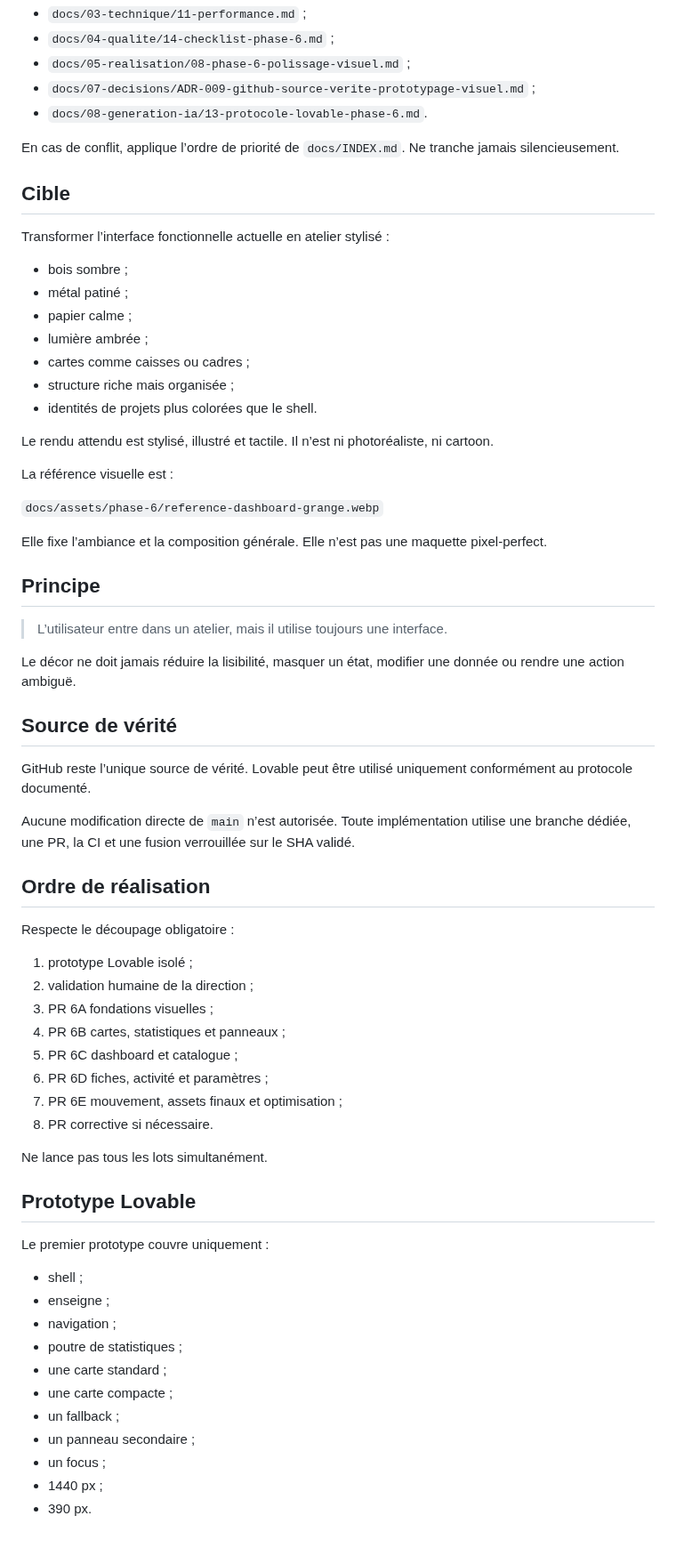
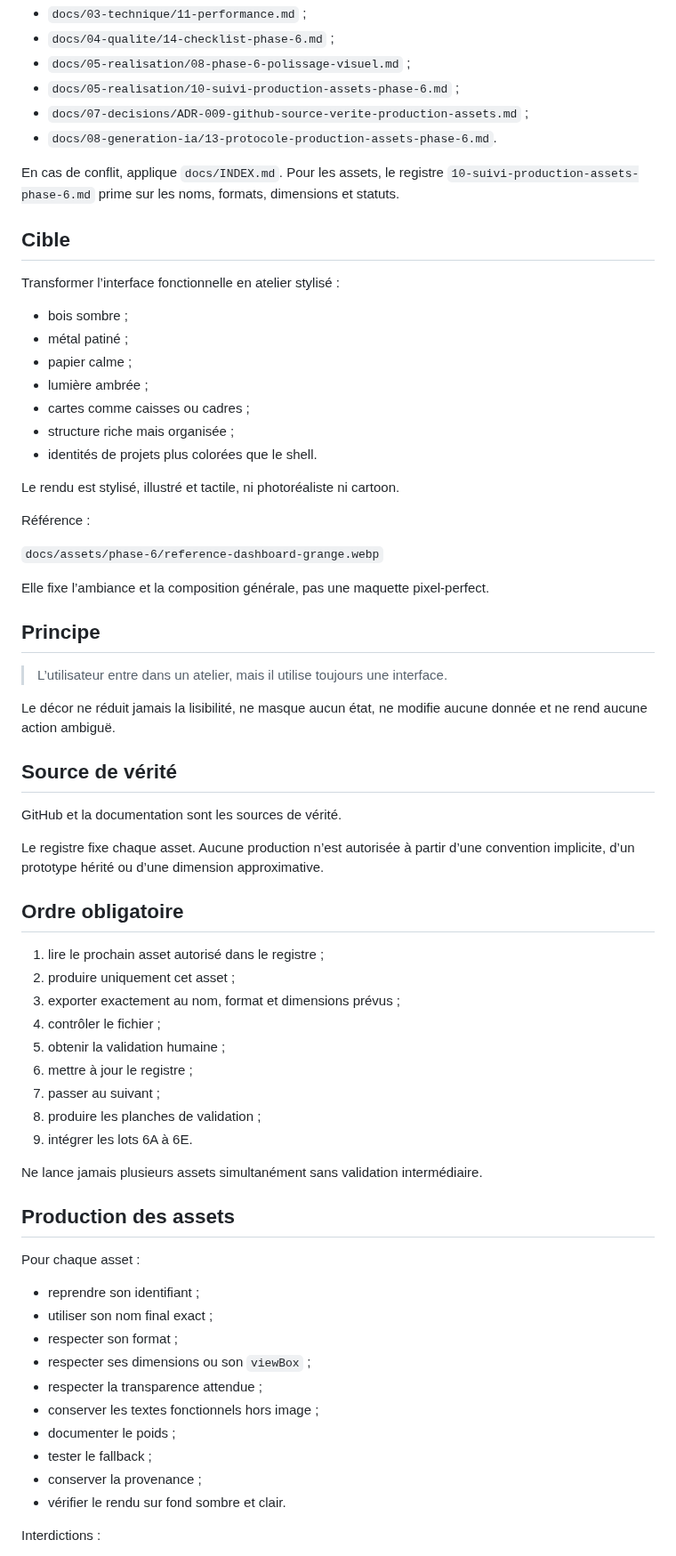
Before and after one commit to christolosier-ship-it/La-Grange, a Markdown page: docs/08-generation-ia/08-prompt-phase-6.md, the part around one of its changes. Shown at 89% size. Drawn GitHub-style.

Commit message:
docs: réécrire le prompt phase 6 pour la méthode manuelle

```diff
--- a/docs/08-generation-ia/08-prompt-phase-6.md
+++ b/docs/08-generation-ia/08-prompt-phase-6.md
@@ -25,14 +25,15 @@ Avant toute modification, lis :
 - `docs/03-technique/11-performance.md` ;
 - `docs/04-qualite/14-checklist-phase-6.md` ;
 - `docs/05-realisation/08-phase-6-polissage-visuel.md` ;
-- `docs/07-decisions/ADR-009-github-source-verite-prototypage-visuel.md` ;
-- `docs/08-generation-ia/13-protocole-lovable-phase-6.md`.
+- `docs/05-realisation/10-suivi-production-assets-phase-6.md` ;
+- `docs/07-decisions/ADR-009-github-source-verite-production-assets.md` ;
+- `docs/08-generation-ia/13-protocole-production-assets-phase-6.md`.
 
-En cas de conflit, applique l’ordre de priorité de `docs/INDEX.md`. Ne tranche jamais silencieusement.
+En cas de conflit, applique `docs/INDEX.md`. Pour les assets, le registre `10-suivi-production-assets-phase-6.md` prime sur les noms, formats, dimensions et statuts.
 
 ## Cible
 
-Transformer l’interface fonctionnelle actuelle en atelier stylisé :
+Transformer l’interface fonctionnelle en atelier stylisé :
 
 - bois sombre ;
 - métal patiné ;
@@ -42,54 +43,54 @@ Transformer l’interface fonctionnelle actuelle en atelier stylisé :
 - structure riche mais organisée ;
 - identités de projets plus colorées que le shell.
 
-Le rendu attendu est stylisé, illustré et tactile. Il n’est ni photoréaliste, ni cartoon.
+Le rendu est stylisé, illustré et tactile, ni photoréaliste ni cartoon.
 
-La référence visuelle est :
+Référence :
 
 `docs/assets/phase-6/reference-dashboard-grange.webp`
 
-Elle fixe l’ambiance et la composition générale. Elle n’est pas une maquette pixel-perfect.
+Elle fixe l’ambiance et la composition générale, pas une maquette pixel-perfect.
 
 ## Principe
 
 > L’utilisateur entre dans un atelier, mais il utilise toujours une interface.
 
-Le décor ne doit jamais réduire la lisibilité, masquer un état, modifier une donnée ou rendre une action ambiguë.
+Le décor ne réduit jamais la lisibilité, ne masque aucun état, ne modifie aucune donnée et ne rend aucune action ambiguë.
 
 ## Source de vérité
 
-GitHub reste l’unique source de vérité. Lovable peut être utilisé uniquement conformément au protocole documenté.
+GitHub et la documentation sont les sources de vérité.
 
-Aucune modification directe de `main` n’est autorisée. Toute implémentation utilise une branche dédiée, une PR, la CI et une fusion verrouillée sur le SHA validé.
+Le registre fixe chaque asset. Aucune production n’est autorisée à partir d’une convention implicite, d’un prototype hérité ou d’une dimension approximative.
 
-## Ordre de réalisation
+## Ordre obligatoire
 
-Respecte le découpage obligatoire :
+1. lire le prochain asset autorisé dans le registre ;
+2. produire uniquement cet asset ;
+3. exporter exactement au nom, format et dimensions prévus ;
+4. contrôler le fichier ;
+5. obtenir la validation humaine ;
+6. mettre à jour le registre ;
+7. passer au suivant ;
+8. produire les planches de validation ;
+9. intégrer les lots 6A à 6E.
 
-1. prototype Lovable isolé ;
-2. validation humaine de la direction ;
-3. PR 6A fondations visuelles ;
-4. PR 6B cartes, statistiques et panneaux ;
-5. PR 6C dashboard et catalogue ;
-6. PR 6D fiches, activité et paramètres ;
-7. PR 6E mouvement, assets finaux et optimisation ;
-8. PR corrective si nécessaire.
+Ne lance jamais plusieurs assets simultanément sans validation intermédiaire.
 
-Ne lance pas tous les lots simultanément.
+## Production des assets
 
-## Prototype Lovable
+Pour chaque asset :
 
-Le premier prototype couvre uniquement :
+- reprendre son identifiant ;
+- utiliser son nom final exact ;
+- respecter son format ;
+- respecter ses dimensions ou son `viewBox` ;
+- respecter la transparence attendue ;
+- conserver les textes fonctionnels hors image ;
+- documenter le poids ;
+- tester le fallback ;
+- conserver la provenance ;
+- vérifier le rendu sur fond sombre et clair.
 
-- shell ;
-- enseigne ;
-- navigation ;
-- poutre de statistiques ;
-- une carte standard ;
-- une carte compacte ;
-- un fallback ;
-- un panneau secondaire ;
-- un focus ;
-- 1440 px ;
-- 390 px.
+Interdictions :
 
```
Also changed, not shown: other parts of docs/08-generation-ia/08-prompt-phase-6.md (+61 -94 lines).
